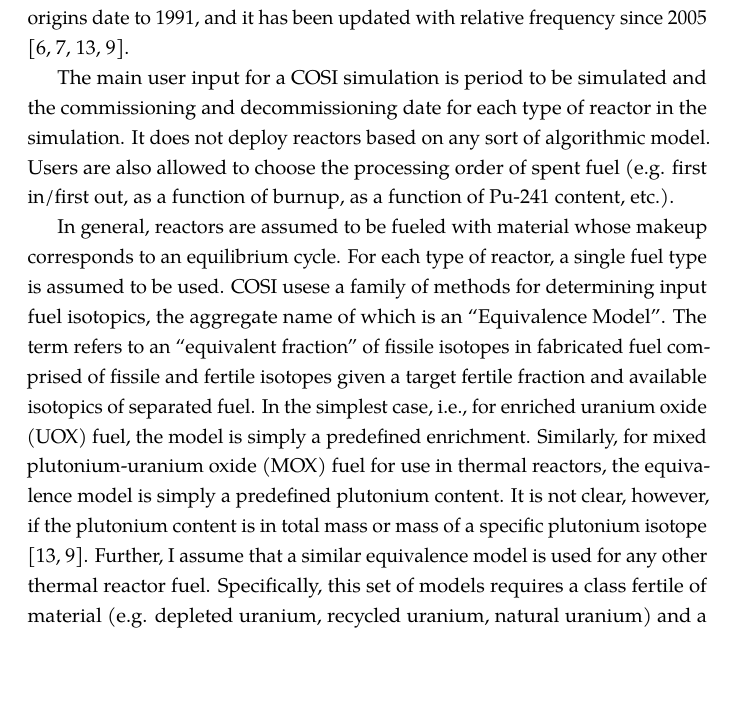
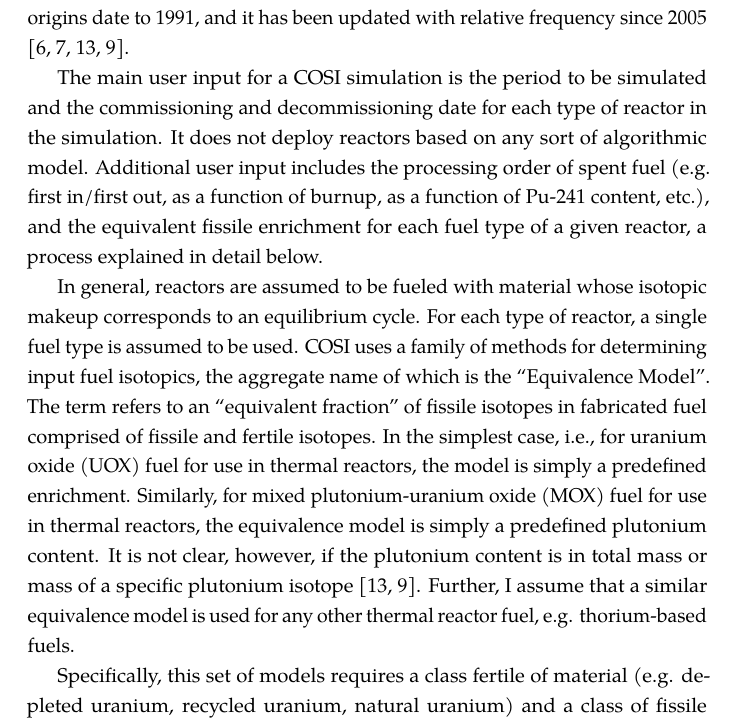
Before and after one commit to gidden/thesis, a LaTeX thesis (prelim/paper/prelim.tex, which reads prelim/paper/chapters/litreview/cosi.tex): part of page 18 of 44, cut so that both start at the same text, the shorter picture padded with empty space. Compiled offline with pdfLaTeX.

Commit message:
updating to transfer to lise

```diff
--- a/prelim/paper/chapters/litreview/cosi.tex
+++ b/prelim/paper/chapters/litreview/cosi.tex
@@ -9,26 +9,29 @@ fidelity. Its origins date to 1991, and it has been updated with relative
 frequency since 2005 \cite{boucher_cosi_2005,boucher_cosi:_2006,meyer_new_2009,
 coquelet-pascal_validation_2011}.
 
-The main user input for a COSI simulation is period to be simulated and the
+The main user input for a COSI simulation is the period to be simulated and the
 commissioning and decommissioning date for each type of reactor in the
 simulation. It does not deploy reactors based on any sort of algorithmic
-model. Users are also allowed to choose the processing order of spent fuel
+model. Additional user input includes the processing order of spent fuel
 (e.g. first in/first out, as a function of burnup, as a function of Pu-241
-content, etc.).
+content, etc.), and the equivalent fissile enrichment for each fuel type of a
+given reactor, a process explained in detail below.
 
-In general, reactors are assumed to be fueled with material whose makeup
-corresponds to an equilibrium cycle. For each type of reactor, a single fuel
-type is assumed to be used. COSI usese a family of methods for determining input
-fuel isotopics, the aggregate name of which is an ``Equivalence Model''. The
-term refers to an ``equivalent fraction'' of fissile isotopes in fabricated fuel
-comprised of fissile and fertile isotopes given a target fertile fraction and
-available isotopics of separated fuel. In the simplest case, i.e., for enriched
-uranium oxide (UOX) fuel, the model is simply a predefined enrichment.
-Similarly, for mixed plutonium-uranium oxide (MOX) fuel for use in thermal
-reactors, the equivalence model is simply a predefined plutonium content. It is
-not clear, however, if the plutonium content is in total mass or mass of a
-specific plutonium isotope \cite{meyer_new_2009,
+In general, reactors are assumed to be fueled with material whose isotopic
+makeup corresponds to an equilibrium cycle. For each type of reactor, a single
+fuel type is assumed to be used. COSI uses a family of methods for determining
+input fuel isotopics, the aggregate name of which is the ``Equivalence
+Model''. The term refers to an ``equivalent fraction'' of fissile isotopes in
+fabricated fuel comprised of fissile and fertile isotopes. In the simplest case,
+i.e., for uranium oxide (UOX) fuel for use in thermal reactors, the model is
+simply a predefined enrichment.  Similarly, for mixed plutonium-uranium oxide
+(MOX) fuel for use in thermal reactors, the equivalence model is simply a
+predefined plutonium content. It is not clear, however, if the plutonium content
+is in total mass or mass of a specific plutonium isotope \cite{meyer_new_2009,
 coquelet-pascal_validation_2011}. Further, I assume that a similar equivalence
-model is used for any other thermal reactor fuel. Specifically, this set of
-models requires a class fertile of material (e.g. depleted uranium, recycled
-uranium, natural uranium) and a class of fissile material (e.g. plutonium,
+model is used for any other thermal reactor fuel, e.g. thorium-based
+fuels.
+
+Specifically, this set of models requires a class fertile of material
+(e.g. depleted uranium, recycled uranium, natural uranium) and a class of
+fissile material (e.g. plutonium, transuranics), and a predefined ratio of the
@@ -40,3 +42,4 @@ availability to be a constraining parameter in a simulation.
+simulation.
 
 In order to determine the input isotopics for fast reactors, COSI uses an old
 technique developed by Baker and Ross \cite{baker_comparison_1963}. In fact,
```
Also changed, not shown: prelim/paper/chapters/litreview/cosi.tex (9 more changed lines).
